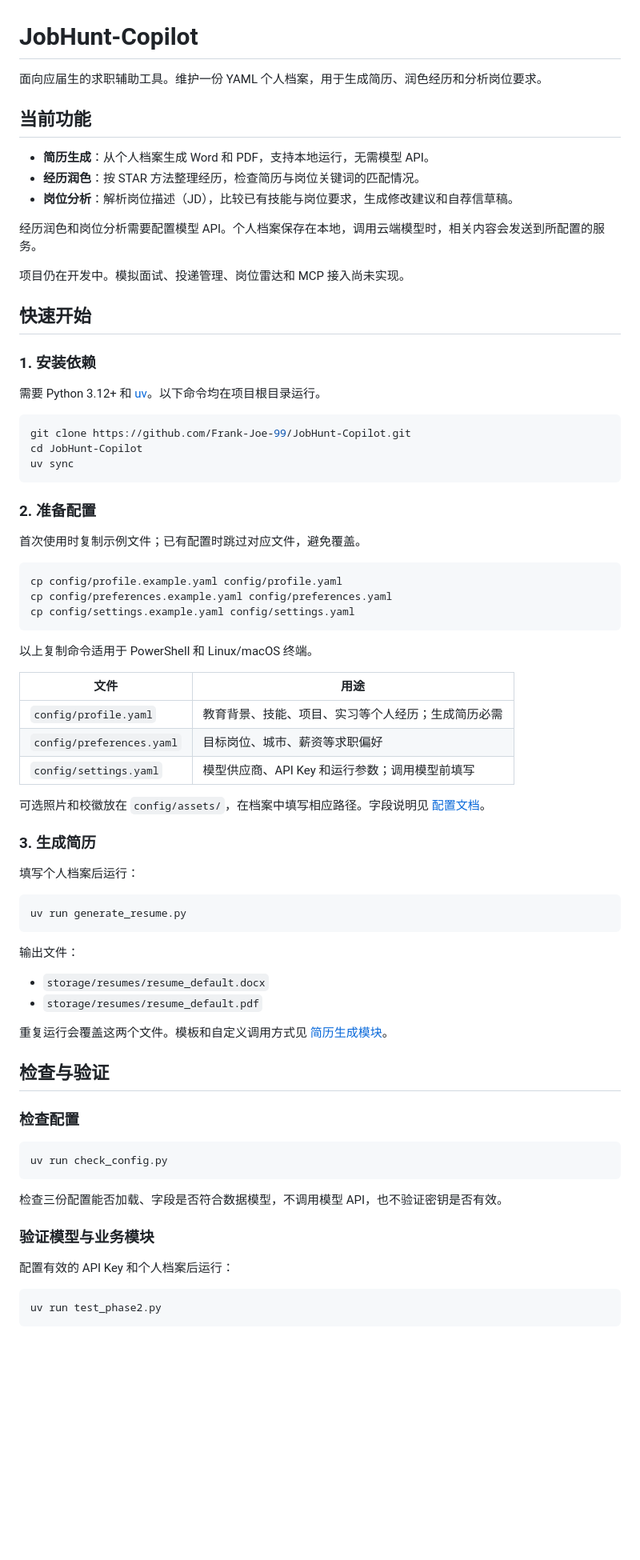
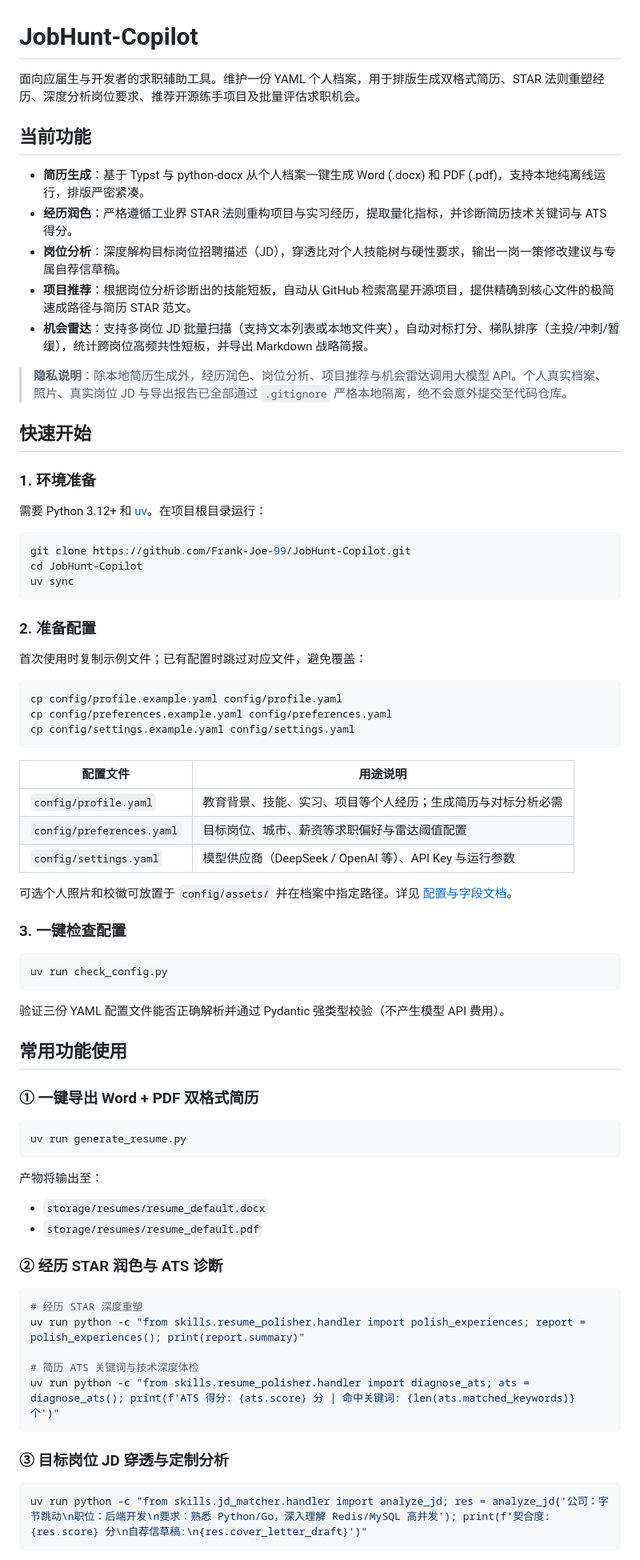
Before and after one commit to Frank-Joe-99/JobHunt-Copilot, a Markdown page: README.md, the part around one of its changes. Shown at 80% size. Drawn GitHub-style; blank space fills up the shorter version.

````diff
--- a/README.md
+++ b/README.md
@@ -1,22 +1,22 @@
 # JobHunt-Copilot
 
-面向应届生的求职辅助工具。维护一份 YAML 个人档案，用于生成简历、润色经历和分析岗位要求。
+面向应届生与开发者的求职辅助工具。维护一份 YAML 个人档案，用于排版生成双格式简历、STAR 法则重塑经历、深度分析岗位要求、推荐开源练手项目及批量评估求职机会。
 
 ## 当前功能
 
-- **简历生成**：从个人档案生成 Word 和 PDF，支持本地运行，无需模型 API。
-- **经历润色**：按 STAR 方法整理经历，检查简历与岗位关键词的匹配情况。
-- **岗位分析**：解析岗位描述（JD），比较已有技能与岗位要求，生成修改建议和自荐信草稿。
+- **简历生成**：基于 Typst 与 python-docx 从个人档案一键生成 Word (.docx) 和 PDF (.pdf)，支持本地纯离线运行，排版严密紧凑。
+- **经历润色**：严格遵循工业界 STAR 法则重构项目与实习经历，提取量化指标，并诊断简历技术关键词与 ATS 得分。
+- **岗位分析**：深度解构目标岗位招聘描述（JD），穿透比对个人技能树与硬性要求，输出一岗一策修改建议与专属自荐信草稿。
+- **项目推荐**：根据岗位分析诊断出的技能短板，自动从 GitHub 检索高星开源项目，提供精确到核心文件的极简速成路径与简历 STAR 范文。
+- **机会雷达**：支持多岗位 JD 批量扫描（支持文本列表或本地文件夹），自动对标打分、梯队排序（主投/冲刺/暂缓），统计跨岗位高频共性短板，并导出 Markdown 战略简报。
 
-经历润色和岗位分析需要配置模型 API。个人档案保存在本地，调用云端模型时，相关内容会发送到所配置的服务。
-
-项目仍在开发中。模拟面试、投递管理、岗位雷达和 MCP 接入尚未实现。
+> **隐私说明**：除本地简历生成外，经历润色、岗位分析、项目推荐与机会雷达调用大模型 API。个人真实档案、照片、真实岗位 JD 与导出报告已全部通过 `.gitignore` 严格本地隔离，绝不会意外提交至代码仓库。
 
 ## 快速开始
 
-### 1. 安装依赖
+### 1. 环境准备
 
-需要 Python 3.12+ 和 [uv](https://github.com/astral-sh/uv)。以下命令均在项目根目录运行。
+需要 Python 3.12+ 和 [uv](https://github.com/astral-sh/uv)。在项目根目录运行：
 
 ```bash
 git clone https://github.com/Frank-Joe-99/JobHunt-Copilot.git
@@ -26,7 +26,7 @@ uv sync
 
 ### 2. 准备配置
 
-首次使用时复制示例文件；已有配置时跳过对应文件，避免覆盖。
+首次使用时复制示例文件；已有配置时跳过对应文件，避免覆盖：
 
 ```bash
 cp config/profile.example.yaml config/profile.yaml
@@ -34,46 +34,47 @@ cp config/preferences.example.yaml config/preferences.yaml
 cp config/settings.example.yaml config/settings.yaml
 ```
 
-以上复制命令适用于 PowerShell 和 Linux/macOS 终端。
+| 配置文件 | 用途说明 |
+| --- | --- |
+| `config/profile.yaml` | 教育背景、技能、实习、项目等个人经历；生成简历与对标分析必需 |
+| `config/preferences.yaml` | 目标岗位、城市、薪资等求职偏好与雷达阈值配置 |
+| `config/settings.yaml` | 模型供应商（DeepSeek / OpenAI 等）、API Key 与运行参数 |
 
-| 文件 | 用途 |
-| --- | --- |
-| `config/profile.yaml` | 教育背景、技能、项目、实习等个人经历；生成简历必需 |
-| `config/preferences.yaml` | 目标岗位、城市、薪资等求职偏好 |
-| `config/settings.yaml` | 模型供应商、API Key 和运行参数；调用模型前填写 |
+可选个人照片和校徽可放置于 `config/assets/` 并在档案中指定路径。详见 [配置与字段文档](config/README.md)。
 
-可选照片和校徽放在 `config/assets/`，在档案中填写相应路径。字段说明见 [配置文档](config/README.md)。
+### 3. 一键检查配置
 
-### 3. 生成简历
+```bash
+uv run check_config.py
+```
 
-填写个人档案后运行：
+验证三份 YAML 配置文件能否正确解析并通过 Pydantic 强类型校验（不产生模型 API 费用）。
+
+## 常用功能使用
+
+### ① 一键导出 Word + PDF 双格式简历
 
 ```bash
 uv run generate_resume.py
 ```
 
-输出文件：
-
+产物将输出至：
 - `storage/resumes/resume_default.docx`
 - `storage/resumes/resume_default.pdf`
 
-重复运行会覆盖这两个文件。模板和自定义调用方式见 [简历生成模块](skills/resume_generator/README.md)。
-
-## 检查与验证
-
-### 检查配置
+### ② 经历 STAR 润色与 ATS 诊断
 
 ```bash
-uv run check_config.py
+# 经历 STAR 深度重塑
+uv run python -c "from skills.resume_polisher.handler import polish_experiences; report = polish_experiences(); print(report.summary)"
+
+# 简历 ATS 关键词与技术深度体检
+uv run python -c "from skills.resume_polisher.handler import diagnose_ats; ats = diagnose_ats(); print(f'ATS 得分: {ats.score} 分 | 命中关键词: {len(ats.matched_keywords)} 个')"
 ```
 
-检查三份配置能否加载、字段是否符合数据模型，不调用模型 API，也不验证密钥是否有效。
-
-### 验证模型与业务模块
-
-配置有效的 API Key 和个人档案后运行：
+### ③ 目标岗位 JD 穿透与定制分析
 
 ```bash
-uv run test_phase2.py
+uv run python -c "from skills.jd_matcher.handler import analyze_jd; res = analyze_jd('公司：字节跳动\n职位：后端开发\n要求：熟悉 Python/Go，深入理解 Redis/MySQL 高并发'); print(f'契合度: {res.score} 分\n自荐信草稿:\n{res.cover_letter_draft}')"
 ```
 
````
Also changed, not shown: other parts of README.md (+31 -15 lines).
